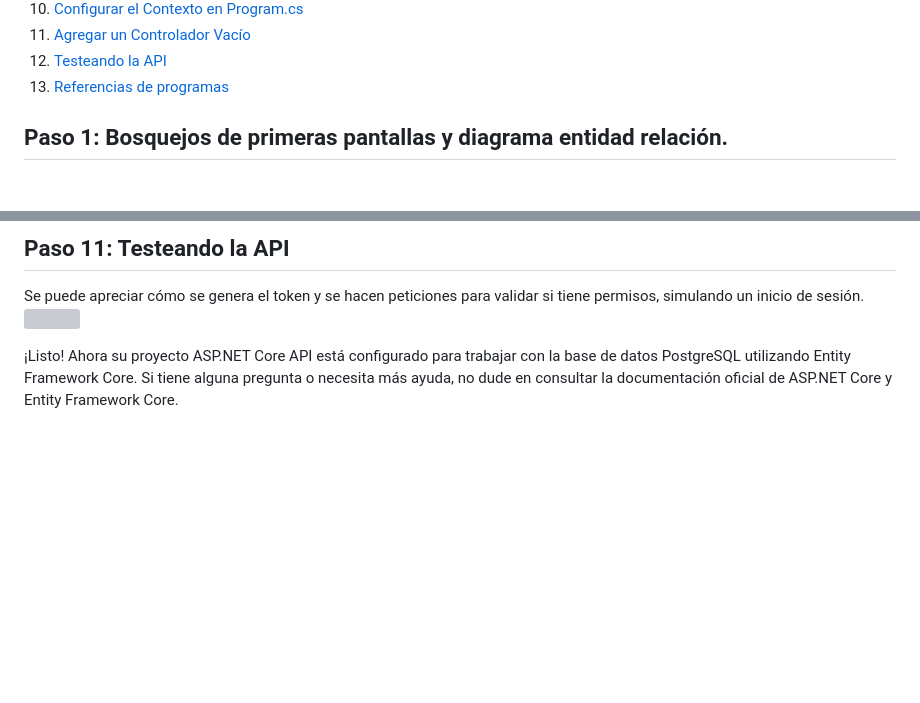
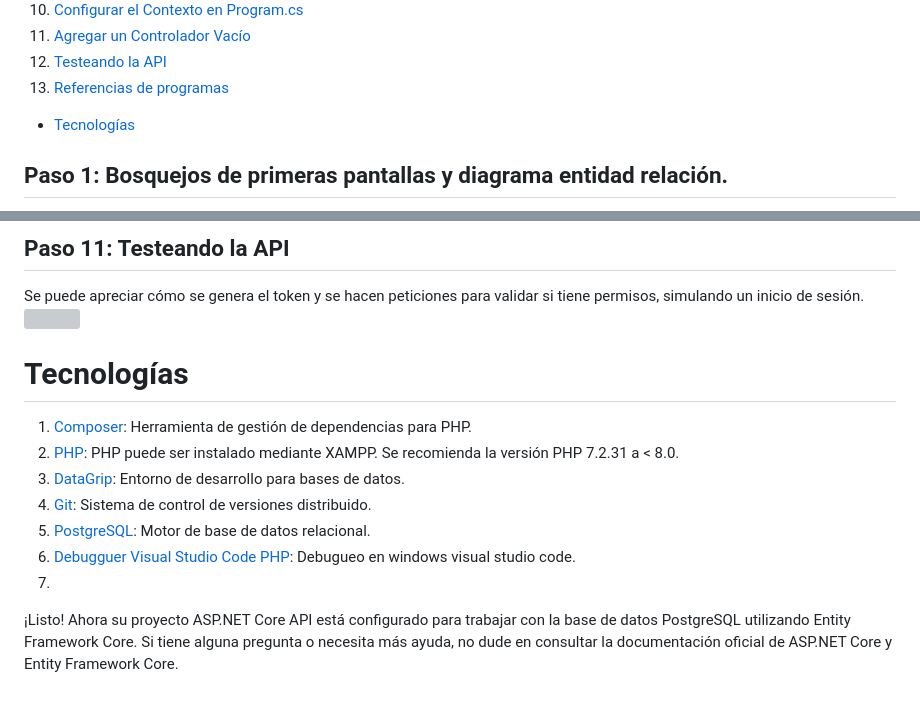
Before and after one commit to RobertoLorenzoAguilar/MVC-API-NET-POSTGRES, a Markdown page: README.md, 2 parts joined by grey strips. Rendered like a GitHub page; blank space fills up the shorter version; grey boxes are pictures that could not be loaded.

```diff
--- a/README.md
+++ b/README.md
@@ -17,7 +17,7 @@ Este README proporciona instrucciones detalladas para configurar y trabajar con
 11. [Agregar un Controlador Vacío](#paso-11-agregar-un-controlador-vacío)
 12. [Testeando la API](#testeand-la-api)
 13. [Referencias de programas](#testeand-la-api)
-
+- [Tecnologías](#tecnologías)
 ## Paso 1: Bosquejos de primeras pantallas y diagrama entidad relación.
 
 Antes de comenzar, es importante diseñar la estructura de la base de datos. Asegúrese de tener un diseño claro de las tablas y relaciones necesarias para su aplicación.
@@ -297,4 +297,14 @@ Se puede apreciar cómo se genera el token y se hacen peticiones para validar si
 <img src="Images/peticiones.gif">
 
 
+# Tecnologías
+
+1. [Composer](https://getcomposer.org/): Herramienta de gestión de dependencias para PHP.
+2. [PHP](https://www.php.net/): PHP puede ser instalado mediante XAMPP. Se recomienda la versión PHP 7.2.31 a < 8.0.
+3. [DataGrip](https://www.jetbrains.com/datagrip/): Entorno de desarrollo para bases de datos.
+4. [Git](https://git-scm.com/): Sistema de control de versiones distribuido.
+5. [PostgreSQL](https://www.postgresql.org/): Motor de base de datos relacional.
+6. [Debugguer Visual Studio Code PHP](https://www.youtube.com/watch?v=QxRTw4GPk5Q): Debugueo en windows visual studio code.
+7.
+
 ¡Listo! Ahora su proyecto ASP.NET Core API está configurado para trabajar con la base de datos PostgreSQL utilizando Entity Framework Core. Si tiene alguna pregunta o necesita más ayuda, no dude en consultar la documentación oficial de ASP.NET Core y Entity Framework Core.
```
